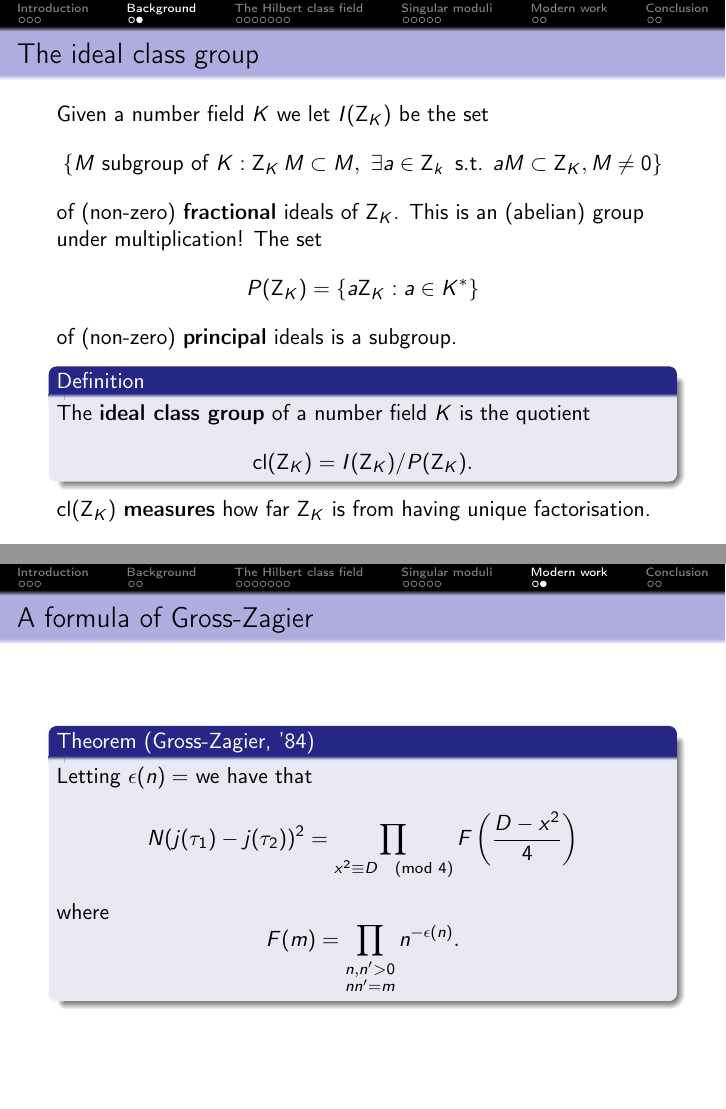
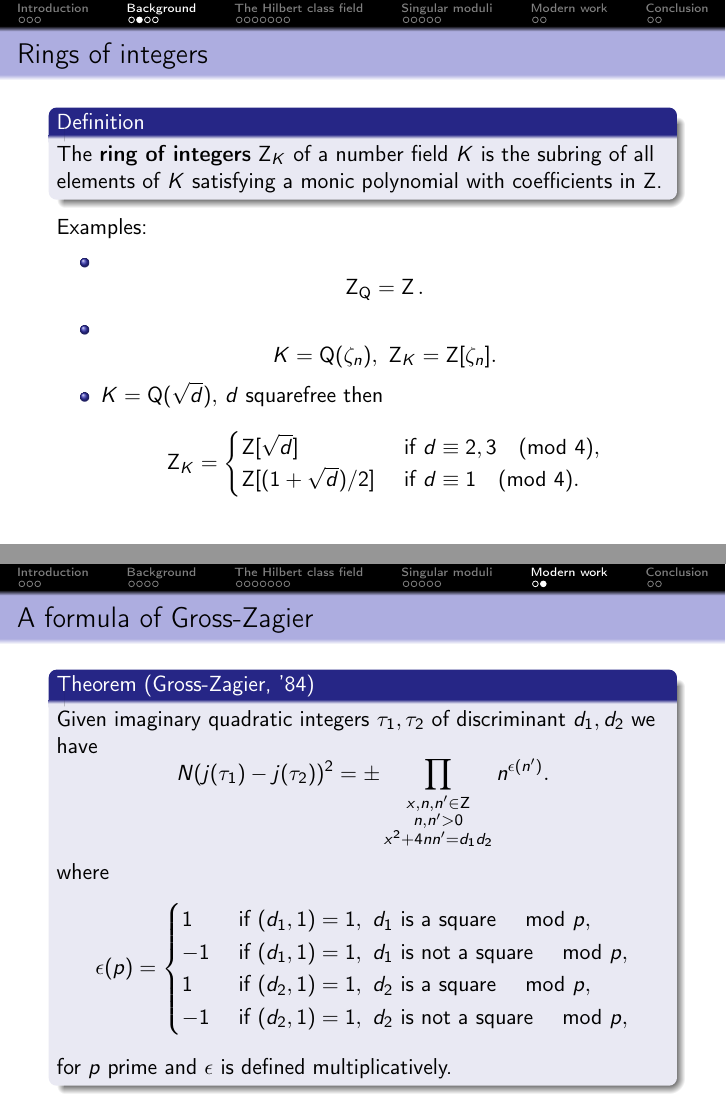
Before and after one commit to alexjbest/talks, LaTeX slides (singular-moduli/slides.tex): pages 16 and 51 of 54 before the commit and pages 15 and 63 of 66 after it, joined at a grey line. Compiled offline with pdfLaTeX.

Commit message:
almost done?

```diff
--- a/singular-moduli/slides.tex
+++ b/singular-moduli/slides.tex
@@ -89,2 +88,4 @@ Non-examples: \[\QQ(\sqrt[3]{2},\zeta_3)|\QQ,\] \visible<5->{\[\QQ(\sqrt[3]{2})|
 
-%TODO ring of integers of a number field, introduced to fix problem of non-unique factorisation
+\begin{frame}{Rings of integers}
+\begin{block}{Definition}
+The \emph{ring of integers} $\ZZ_K$ of a number field $K$ is the subring of all elements of $K$ satisfying a monic polynomial with coefficients in $\ZZ$.
@@ -114,6 +128,25 @@ The \emph{ideal class group} of a number field $K$ is the quotient
 \end{block}
 \pause
 $\cl(\mathbf{Z}_K)$ \emph{measures} how far $\mathbf{Z}_K$ is from having unique factorisation.
+\end{frame}
+
+\begin{frame}{The ideal class group}
+\begin{block}{Examples}
+\begin{table}
+\centering
+\begin{tabular}{| l | l |}
+  \hline
+  $K$ & $\cl(\ZZ_K)$ \\
+  \hline
+  $\mathbf{Q}(\sqrt{-1})$ & $1$\\
+  \visible<2->{$\mathbf{Q}(\sqrt{-5})$} & \visible<2->{$C_2$}\\
+  \visible<3->{$\mathbf{Q}(\sqrt{-31})$} & \visible<3->{$C_3$}\\
+  \visible<4->{$\mathbf{Q}(\sqrt{-159})$} & \visible<4->{$C_{10}$}\\
+  \visible<5->{$\mathbf{Q}(\sqrt{-163})$} & \visible<5->{$1$}\\
+  \hline
+\end{tabular}
+\end{table}
+\end{block}
 \end{frame}
 
 \section{The Hilbert class field}
@@ -431,14 +472,20 @@ j\left(\frac{1+\sqrt{-163}}{2}\right) - j\left(\frac{1+\sqrt{-67}}{2}\right) = 2
 
 \begin{frame}{A formula of Gross-Zagier}
 \begin{block}{Theorem (Gross-Zagier, '84)}
-Letting $\epsilon(n) = $ we have that
+Given imaginary quadratic integers $\tau_1,\tau_2$ of discriminant $d_1,d_2$ we have
 \[
-N(j(\tau_1) - j(\tau_2))^2 = \prod_{x^2 \equiv D \pmod{4}} F\left(\frac{D-x^2}{4}\right)
+N(j(\tau_1) - j(\tau_2))^2 = \pm\prod_{ \substack{x,n,n'\in\ZZ \\ n,n'> 0 \\ x^2 +4nn' = d_1d_2}} n^{\epsilon(n')}.
 \]
 where
 \[
-F(m) = \prod_{\substack{n,n' > 0\\ nn' = m}} n^{-\epsilon(n)}.
+\epsilon(p) = \begin{cases}
+1 &\text{ if } (d_1,1) = 1,\ d_1\text{ is a square }\mod{p},\\
+-1 &\text{ if } (d_1,1) = 1,\ d_1\text{ is not a square }\mod{p},\\
+1 &\text{ if } (d_2,1) = 1,\ d_2\text{ is a square }\mod{p},\\
+-1 &\text{ if } (d_2,1) = 1,\ d_2\text{ is not a square }\mod{p},
+\end{cases}
 \]
+for $p$ prime and $\epsilon$ is defined multiplicatively.
 \end{block}
 \end{frame}
 
```
Also changed, not shown: singular-moduli/slides.tex (46 more changed lines).
